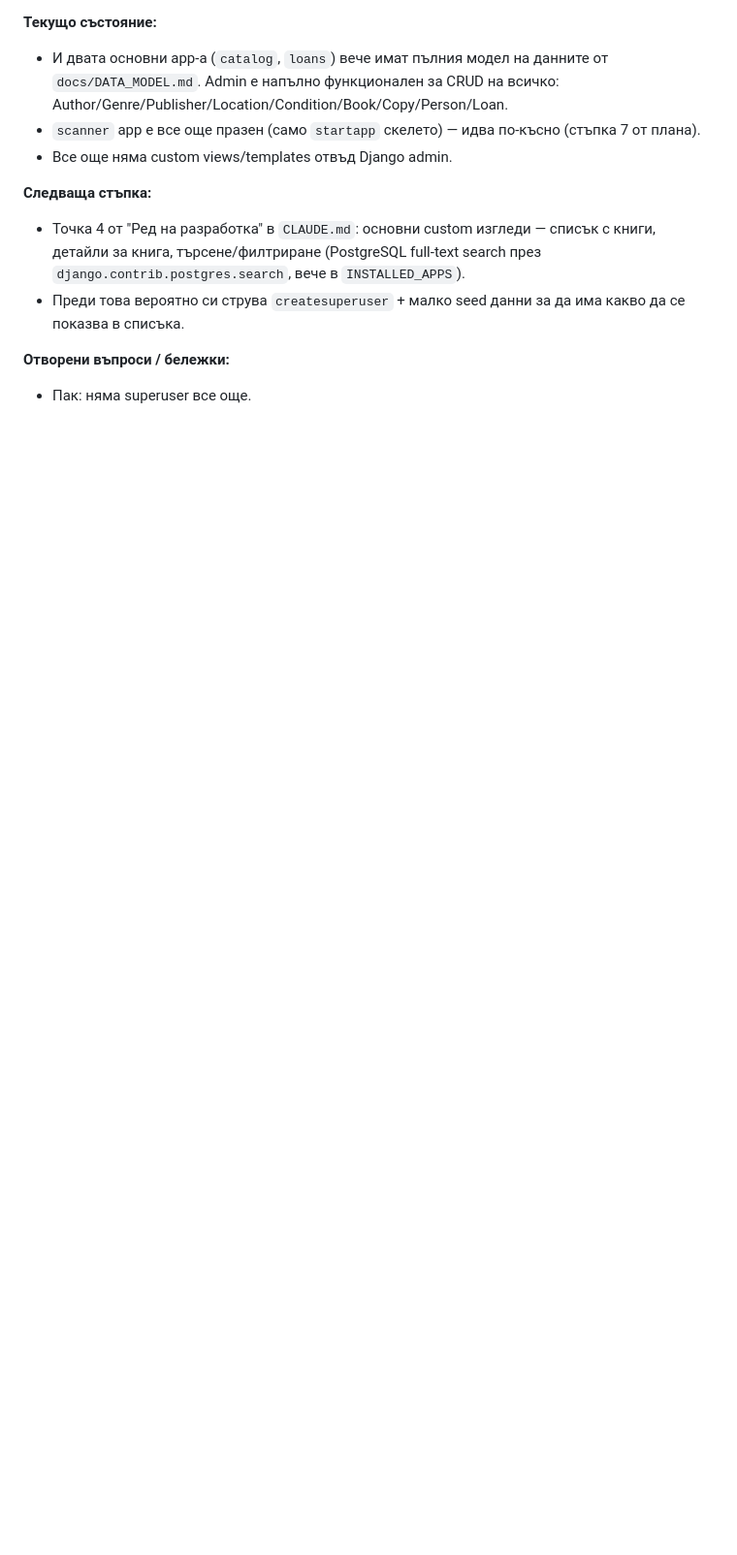
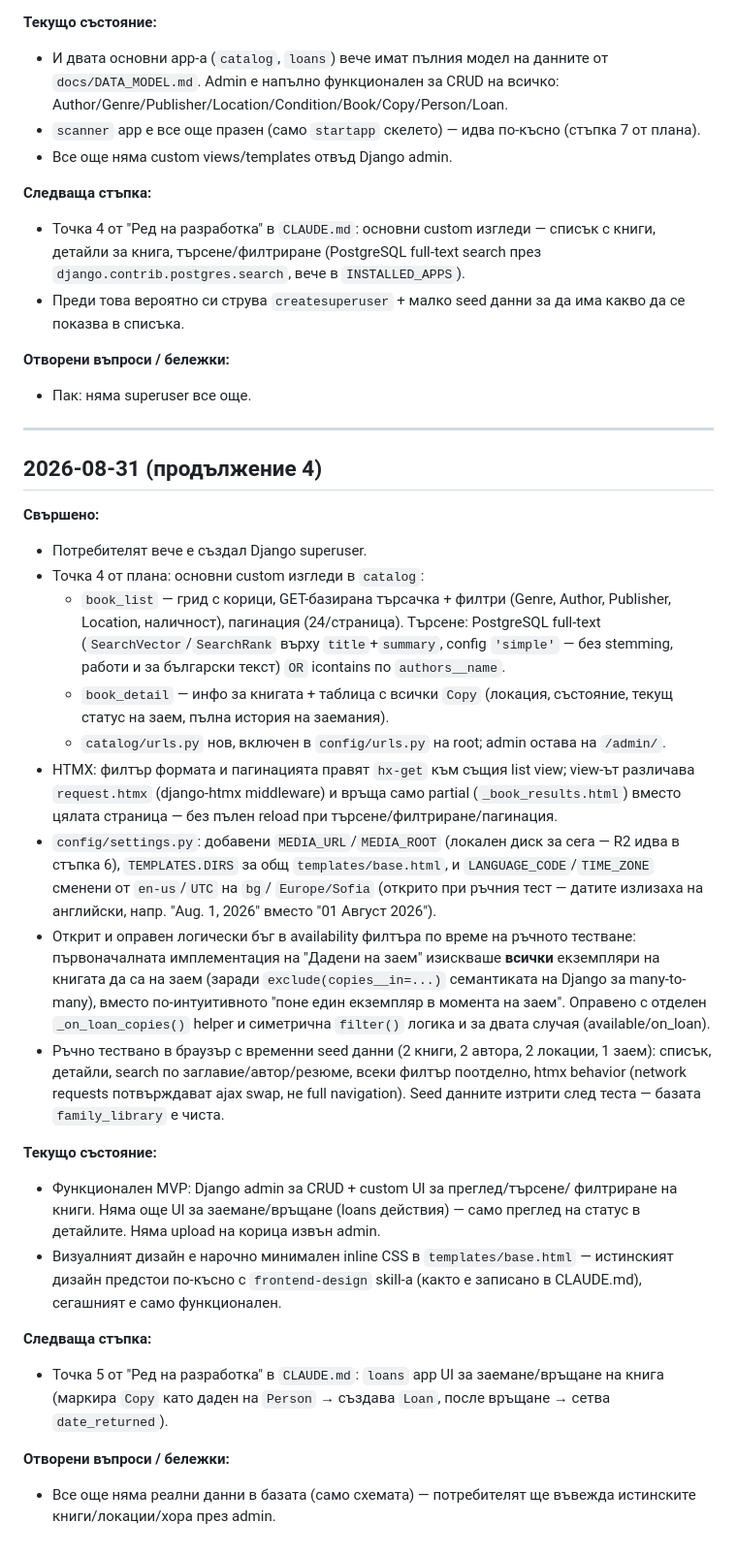
Before and after one commit to Dimitrandir/Books_catalogue_webapp, a Markdown page: docs/SESSIONS.md, the part around the change. Shown at 97% size. GitHub-like rendering; blank space fills up the shorter version.

Commit message:
Update session log: book list/detail views, htmx, availability filter fix
Co-Authored-By: Claude Sonnet 5 <noreply@anthropic.com>

```diff
--- a/docs/SESSIONS.md
+++ b/docs/SESSIONS.md
@@ -197,3 +197,58 @@
 
 **Отворени въпроси / бележки:**
 - Пак: няма superuser все още.
+
+---
+
+## 2026-08-31 (продължение 4)
+
+**Свършено:**
+- Потребителят вече е създал Django superuser.
+- Точка 4 от плана: основни custom изгледи в `catalog`:
+  - `book_list` — грид с корици, GET-базирана търсачка + филтри (Genre,
+    Author, Publisher, Location, наличност), пагинация (24/страница).
+    Търсене: PostgreSQL full-text (`SearchVector`/`SearchRank` върху
+    `title`+`summary`, config `'simple'` — без stemming, работи и за
+    български текст) `OR` icontains по `authors__name`.
+  - `book_detail` — инфо за книгата + таблица с всички `Copy` (локация,
+    състояние, текущ статус на заем, пълна история на заемания).
+  - `catalog/urls.py` нов, включен в `config/urls.py` на root; admin
+    остава на `/admin/`.
+- HTMX: филтър формата и пагинацията правят `hx-get` към същия list view;
+  view-ът различава `request.htmx` (django-htmx middleware) и връща само
+  partial (`_book_results.html`) вместо цялата страница — без пълен
+  reload при търсене/филтриране/пагинация.
+- `config/settings.py`: добавени `MEDIA_URL`/`MEDIA_ROOT` (локален диск за
+  сега — R2 идва в стъпка 6), `TEMPLATES.DIRS` за общ `templates/base.html`,
+  и `LANGUAGE_CODE`/`TIME_ZONE` сменени от `en-us`/`UTC` на `bg`/
+  `Europe/Sofia` (открито при ръчния тест — датите излизаха на английски,
+  напр. "Aug. 1, 2026" вместо "01 Август 2026").
+- Открит и оправен логически бъг в availability филтъра по време на
+  ръчното тестване: първоначалната имплементация на "Дадени на заем"
+  изискваше **всички** екземпляри на книгата да са на заем (заради
+  `exclude(copies__in=...)` семантиката на Django за many-to-many), вместо
+  по-интуитивното "поне един екземпляр в момента на заем". Оправено с
+  отделен `_on_loan_copies()` helper и симетрична `filter()` логика и за
+  двата случая (available/on_loan).
+- Ръчно тествано в браузър с временни seed данни (2 книги, 2 автора, 2
+  локации, 1 заем): списък, детайли, search по заглавие/автор/резюме,
+  всеки филтър поотделно, htmx behavior (network requests потвърждават
+  ajax swap, не full navigation). Seed данните изтрити след теста —
+  базата `family_library` е чиста.
+
+**Текущо състояние:**
+- Функционален MVP: Django admin за CRUD + custom UI за преглед/търсене/
+  филтриране на книги. Няма още UI за заемане/връщане (loans действия) —
+  само преглед на статус в детайлите. Няма upload на корица извън admin.
+- Визуалният дизайн е нарочно минимален inline CSS в `templates/base.html`
+  — истинският дизайн предстои по-късно с `frontend-design` skill-а
+  (както е записано в CLAUDE.md), сегашният е само функционален.
+
+**Следваща стъпка:**
+- Точка 5 от "Ред на разработка" в `CLAUDE.md`: `loans` app UI за
+  заемане/връщане на книга (маркира `Copy` като даден на `Person` →
+  създава `Loan`, после връщане → сетва `date_returned`).
+
+**Отворени въпроси / бележки:**
+- Все още няма реални данни в базата (само схемата) — потребителят ще
+  въвежда истинските книги/локации/хора през admin.
```
